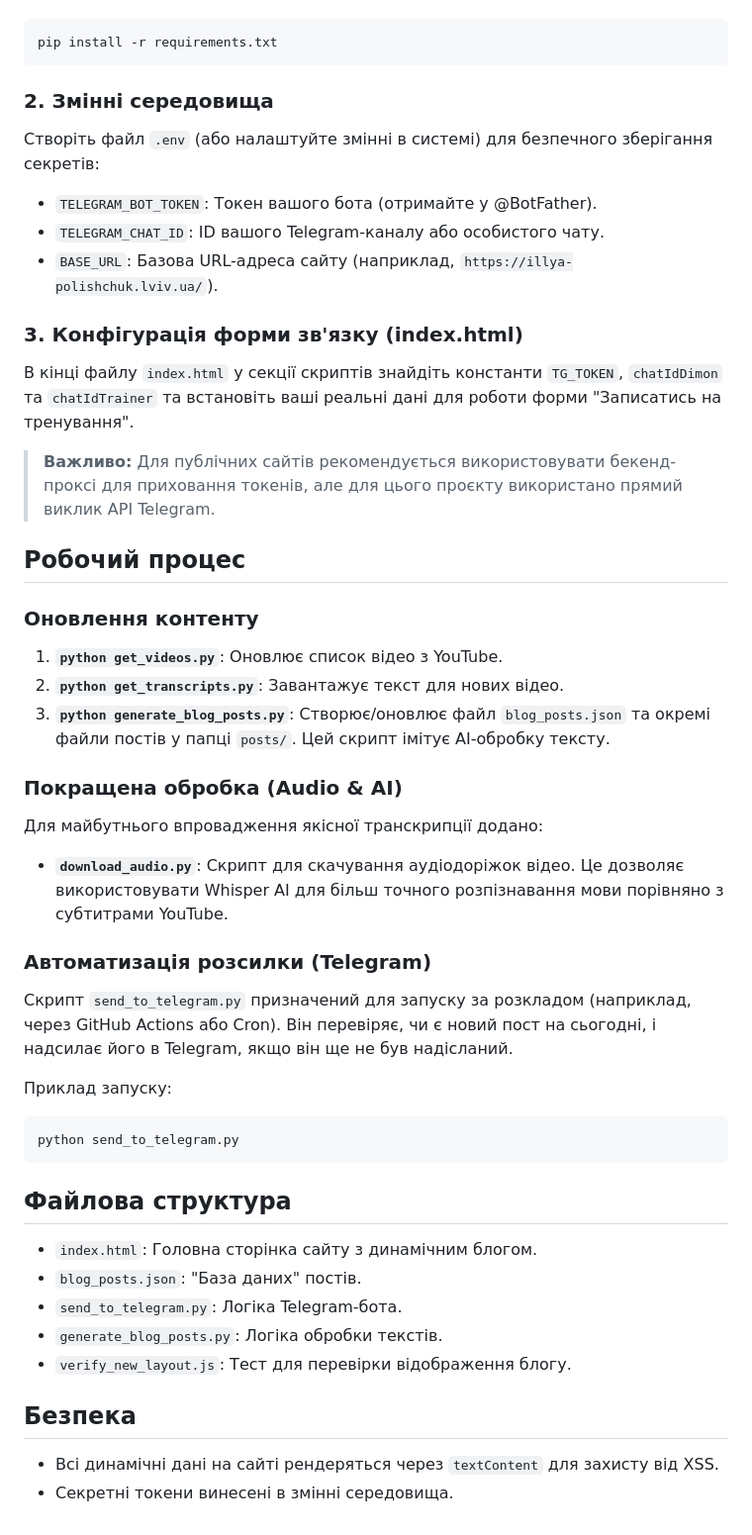
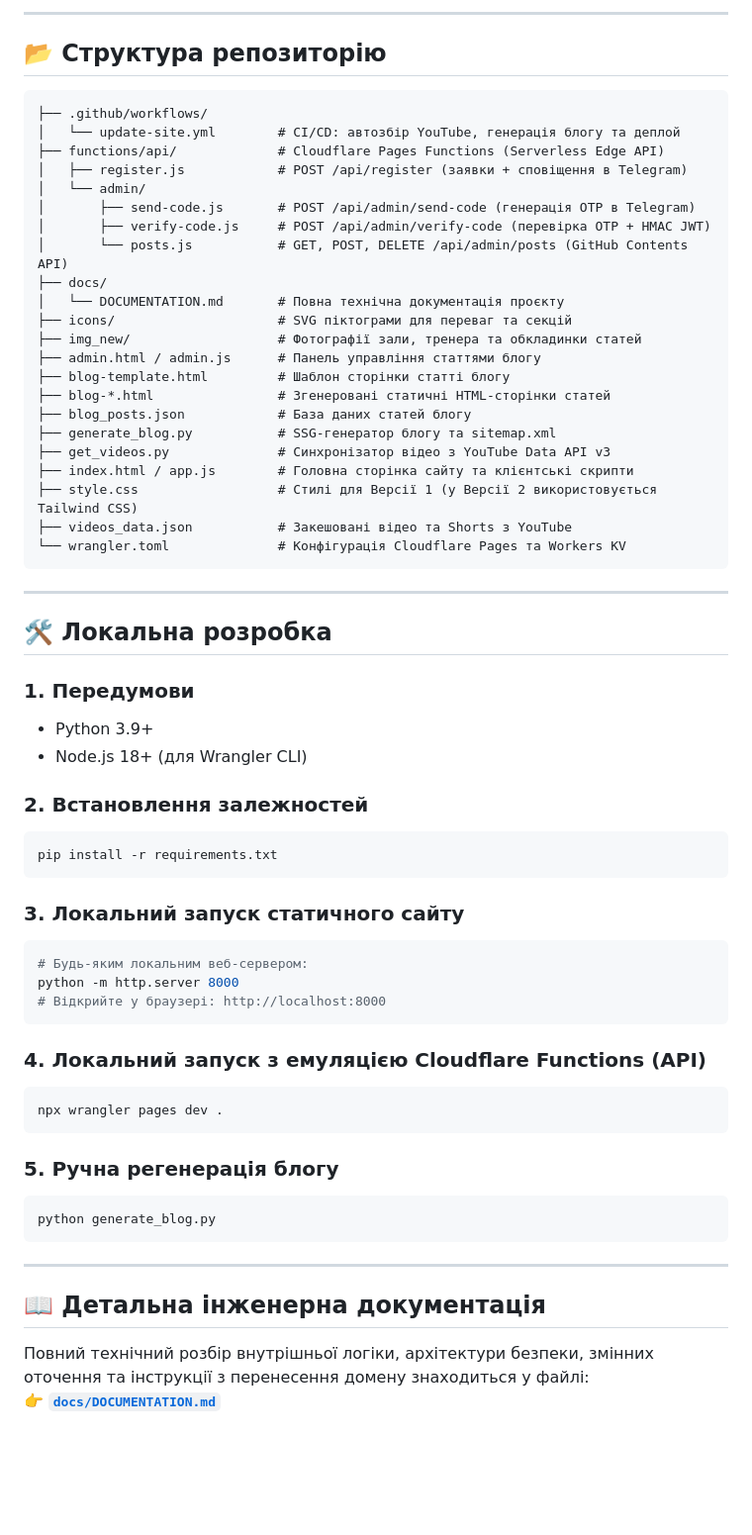
Before and after one commit to Laz-Dim/tviy-trener, a Markdown page: README.md, the part around one of its changes. Shown at 99% size. Rendered like a GitHub page; blank space fills up the shorter version.

Commit message:
docs: add comprehensive system documentation for V1 and V2

````diff
--- a/README.md
+++ b/README.md
@@ -16,43 +48,65 @@
+---
+
+## 📂 Структура репозиторію
+
+```text
+├── .github/workflows/
+│   └── update-site.yml        # CI/CD: автозбір YouTube, генерація блогу та деплой
+├── functions/api/             # Cloudflare Pages Functions (Serverless Edge API)
+│   ├── register.js            # POST /api/register (заявки + сповіщення в Telegram)
+│   └── admin/
+│       ├── send-code.js       # POST /api/admin/send-code (генерація OTP в Telegram)
+│       ├── verify-code.js     # POST /api/admin/verify-code (перевірка OTP + HMAC JWT)
+│       └── posts.js           # GET, POST, DELETE /api/admin/posts (GitHub Contents API)
+├── docs/
+│   └── DOCUMENTATION.md       # Повна технічна документація проєкту
+├── icons/                     # SVG піктограми для переваг та секцій
+├── img_new/                   # Фотографії зали, тренера та обкладинки статей
+├── admin.html / admin.js      # Панель управління статтями блогу
+├── blog-template.html         # Шаблон сторінки статті блогу
+├── blog-*.html                # Згенеровані статичні HTML-сторінки статей
+├── blog_posts.json            # База даних статей блогу
+├── generate_blog.py           # SSG-генератор блогу та sitemap.xml
+├── get_videos.py              # Синхронізатор відео з YouTube Data API v3
+├── index.html / app.js        # Головна сторінка сайту та клієнтські скрипти
+├── style.css                  # Стилі для Версії 1 (у Версії 2 використовується Tailwind CSS)
+├── videos_data.json           # Закешовані відео та Shorts з YouTube
+└── wrangler.toml              # Конфігурація Cloudflare Pages та Workers KV
+```
+
+---
+
+## 🛠️ Локальна розробка
+
+### 1. Передумови
+- Python 3.9+
+- Node.js 18+ (для Wrangler CLI)
+
+### 2. Встановлення залежностей
 ```bash
 pip install -r requirements.txt
 ```
 
-### 2. Змінні середовища
-Створіть файл `.env` (або налаштуйте змінні в системі) для безпечного зберігання секретів:
-- `TELEGRAM_BOT_TOKEN`: Токен вашого бота (отримайте у @BotFather).
-- `TELEGRAM_CHAT_ID`: ID вашого Telegram-каналу або особистого чату.
-- `BASE_URL`: Базова URL-адреса сайту (наприклад, `https://illya-polishchuk.lviv.ua/`).
-
-### 3. Конфігурація форми зв'язку (index.html)
-В кінці файлу `index.html` у секції скриптів знайдіть константи `TG_TOKEN`, `chatIdDimon` та `chatIdTrainer` та встановіть ваші реальні дані для роботи форми "Записатись на тренування".
-> **Важливо:** Для публічних сайтів рекомендується використовувати бекенд-проксі для приховання токенів, але для цього проєкту використано прямий виклик API Telegram.
-
-## Робочий процес
-
-### Оновлення контенту
-1. **`python get_videos.py`**: Оновлює список відео з YouTube.
-2. **`python get_transcripts.py`**: Завантажує текст для нових відео.
-3. **`python generate_blog_posts.py`**: Створює/оновлює файл `blog_posts.json` та окремі файли постів у папці `posts/`. Цей скрипт імітує AI-обробку тексту.
-
-### Покращена обробка (Audio & AI)
-Для майбутнього впровадження якісної транскрипції додано:
-- **`download_audio.py`**: Скрипт для скачування аудіодоріжок відео. Це дозволяє використовувати Whisper AI для більш точного розпізнавання мови порівняно з субтитрами YouTube.
-
-### Автоматизація розсилки (Telegram)
-Скрипт `send_to_telegram.py` призначений для запуску за розкладом (наприклад, через GitHub Actions або Cron). Він перевіряє, чи є новий пост на сьогодні, і надсилає його в Telegram, якщо він ще не був надісланий.
-
-Приклад запуску:
+### 3. Локальний запуск статичного сайту
 ```bash
-python send_to_telegram.py
+# Будь-яким локальним веб-сервером:
+python -m http.server 8000
+# Відкрийте у браузері: http://localhost:8000
 ```
 
-## Файлова структура
-- `index.html`: Головна сторінка сайту з динамічним блогом.
-- `blog_posts.json`: "База даних" постів.
-- `send_to_telegram.py`: Логіка Telegram-бота.
-- `generate_blog_posts.py`: Логіка обробки текстів.
-- `verify_new_layout.js`: Тест для перевірки відображення блогу.
+### 4. Локальний запуск з емуляцією Cloudflare Functions (API)
+```bash
+npx wrangler pages dev .
+```
 
-## Безпека
-- Всі динамічні дані на сайті рендеряться через `textContent` для захисту від XSS.
-- Секретні токени винесені в змінні середовища.
+### 5. Ручна регенерація блогу
+```bash
+python generate_blog.py
+```
+
+---
+
+## 📖 Детальна інженерна документація
+
+Повний технічний розбір внутрішньої логіки, архітектури безпеки, змінних оточення та інструкції з перенесення домену знаходиться у файлі:
+👉 **[`docs/DOCUMENTATION.md`](./docs/DOCUMENTATION.md)**
````
Also changed, not shown: other parts of README.md (+43 -11 lines), docs/DOCUMENTATION.md (added, +203 -0 lines).
